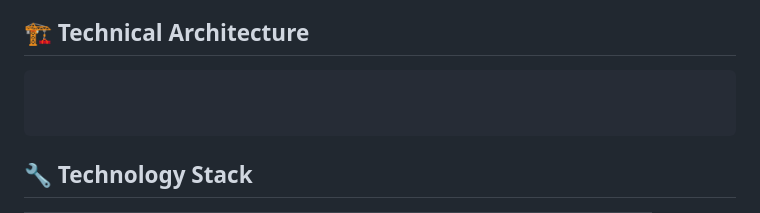
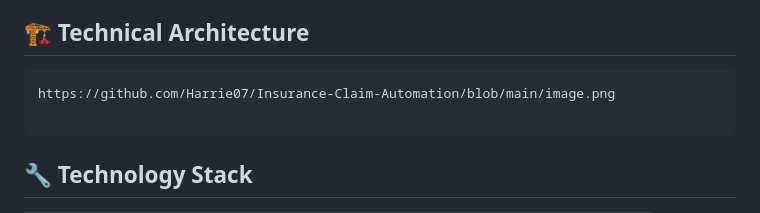
Before and after one commit to Harrie07/Insurance-Claim-Automation, a Markdown page: README.md, the part around the change. Drawn GitHub-style.

````diff
--- a/README.md
+++ b/README.md
@@ -25,7 +25,7 @@ Our AI-powered system revolutionizes claim processing by:
 ## 🏗️ Technical Architecture
 
 ```
-
+https://github.com/Harrie07/Insurance-Claim-Automation/blob/main/image.png
 
 ```
 
````
